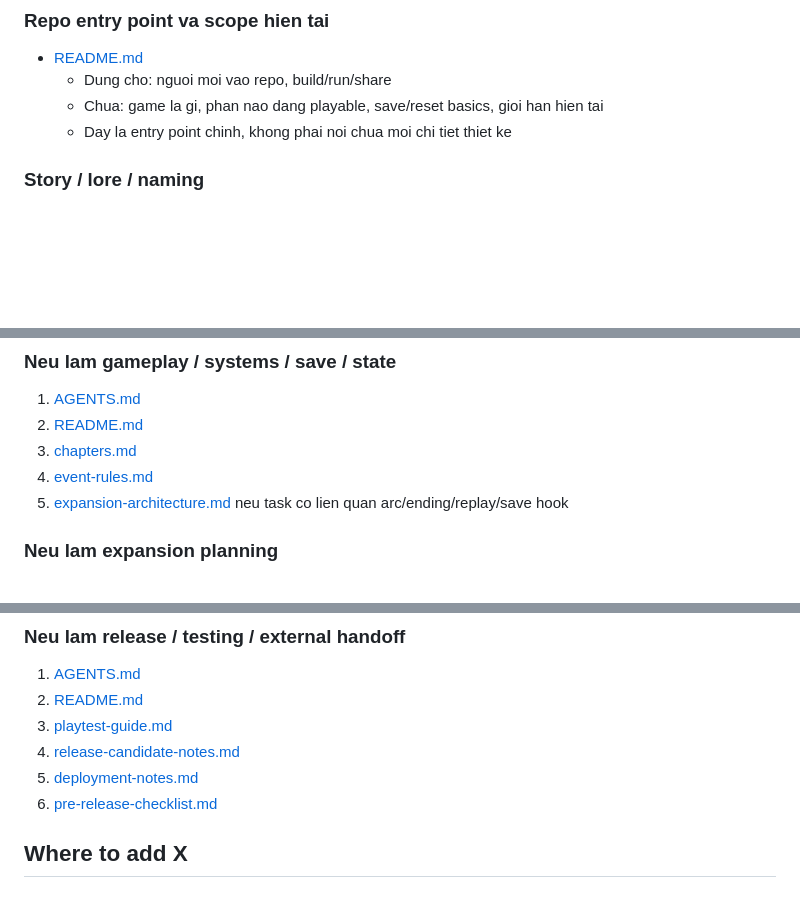
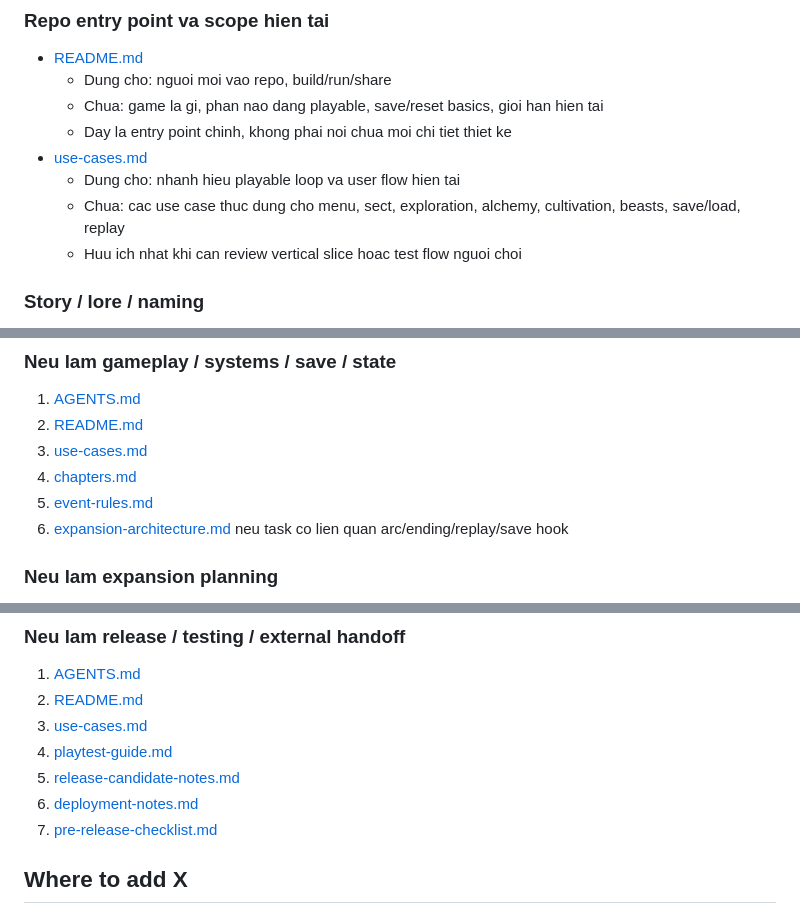
Before and after one commit to cuongnmhe181490/game, a Markdown page: docs/README.md, 3 parts joined by grey strips. Rendered like a GitHub page; blank space fills up the shorter version.

Commit message:
Add playable use case documentation

```diff
--- a/docs/README.md
+++ b/docs/README.md
@@ -19,6 +19,10 @@ Tai lieu trong repo duoc chia theo vai tro ro rang. Neu dang mo mot task moi, do
   - Dung cho: nguoi moi vao repo, build/run/share
   - Chua: game la gi, phan nao dang playable, save/reset basics, gioi han hien tai
   - Day la entry point chinh, khong phai noi chua moi chi tiet thiet ke
+- [use-cases.md](D:/game/docs/use-cases.md)
+  - Dung cho: nhanh hieu playable loop va user flow hien tai
+  - Chua: cac use case thuc dung cho menu, sect, exploration, alchemy, cultivation, beasts, save/load, replay
+  - Huu ich nhat khi can review vertical slice hoac test flow nguoi choi
 
 ### Story / lore / naming
 - [story-bible.md](D:/game/docs/story-bible.md)
@@ -76,9 +80,10 @@ Tai lieu trong repo duoc chia theo vai tro ro rang. Neu dang mo mot task moi, do
 ### Neu lam gameplay / systems / save / state
 1. [AGENTS.md](D:/game/AGENTS.md)
 2. [README.md](D:/game/README.md)
-3. [chapters.md](D:/game/docs/chapters.md)
-4. [event-rules.md](D:/game/docs/event-rules.md)
-5. [expansion-architecture.md](D:/game/docs/expansion-architecture.md) neu task co lien quan arc/ending/replay/save hook
+3. [use-cases.md](D:/game/docs/use-cases.md)
+4. [chapters.md](D:/game/docs/chapters.md)
+5. [event-rules.md](D:/game/docs/event-rules.md)
+6. [expansion-architecture.md](D:/game/docs/expansion-architecture.md) neu task co lien quan arc/ending/replay/save hook
 
 ### Neu lam expansion planning
 1. [AGENTS.md](D:/game/AGENTS.md)
@@ -91,10 +96,11 @@ Tai lieu trong repo duoc chia theo vai tro ro rang. Neu dang mo mot task moi, do
 ### Neu lam release / testing / external handoff
 1. [AGENTS.md](D:/game/AGENTS.md)
 2. [README.md](D:/game/README.md)
-3. [playtest-guide.md](D:/game/docs/playtest-guide.md)
-4. [release-candidate-notes.md](D:/game/docs/release-candidate-notes.md)
-5. [deployment-notes.md](D:/game/docs/deployment-notes.md)
-6. [pre-release-checklist.md](D:/game/docs/pre-release-checklist.md)
+3. [use-cases.md](D:/game/docs/use-cases.md)
+4. [playtest-guide.md](D:/game/docs/playtest-guide.md)
+5. [release-candidate-notes.md](D:/game/docs/release-candidate-notes.md)
+6. [deployment-notes.md](D:/game/docs/deployment-notes.md)
+7. [pre-release-checklist.md](D:/game/docs/pre-release-checklist.md)
 
 ## Where to add X
 
```
Also changed, not shown: docs/use-cases.md (added, +199 -0 lines).
